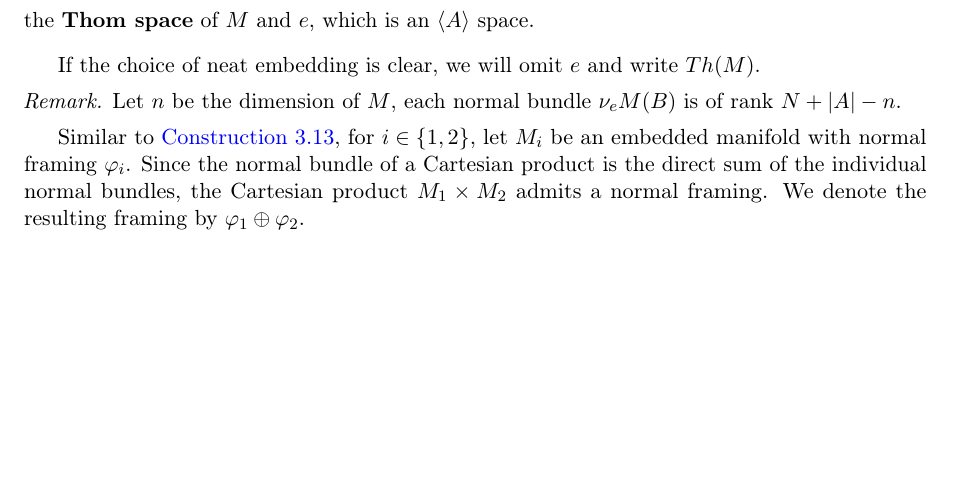
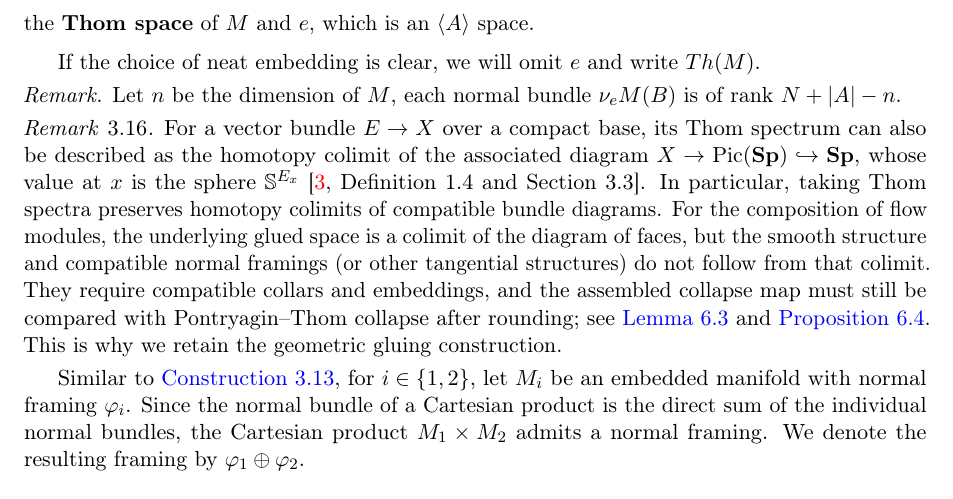
Before and after one commit to aryed/Morse-SS-for-comments, a LaTeX paper (main.tex, which reads Mfld w. corners & ffcat.tex): part of page 35 of 61, cut so that both start at the same text, the shorter picture padded with empty space. Compiled offline with pdfLaTeX.

Commit message:
Add remark on colimit Thom spectra and geometric gluing

```diff
--- a/Mfld w. corners & ffcat.tex
+++ b/Mfld w. corners & ffcat.tex
@@ -268,6 +268,10 @@ If the choice of neat embedding is clear, we will omit $e$ and write $Th(M)$.
     Let $n$ be the dimension of $M$, each normal bundle $\nu_e M(B)$ is of rank $N +\norm{A} - n$.
 \end{rem*}
 
+\begin{rem}
+For a vector bundle $E\to X$ over a compact base, its Thom spectrum can also be described as the homotopy colimit of the associated diagram $X\to\operatorname{Pic}(\Sp)\hookrightarrow\Sp$, whose value at $x$ is the sphere $\bbS^{E_x}$ \cite[Definition~1.4 and Section~3.3]{ABGHR14Thom}. In particular, taking Thom spectra preserves homotopy colimits of compatible bundle diagrams. For the composition of flow modules, the underlying glued space is a colimit of the diagram of faces, but the smooth structure and compatible normal framings (or other tangential structures) do not follow from that colimit. They require compatible collars and embeddings, and the assembled collapse map must still be compared with Pontryagin--Thom collapse after rounding; see \cref{lem:colimIsMfld,prop:flow_PT_composition}. This is why we retain the geometric gluing construction.
+\end{rem}
+
 Similar to \cref{const:prod}, for $i\in\{1,2\}$, let $M_i$ be an embedded manifold with normal framing $\varphi_i$. Since the normal bundle of a Cartesian product is the direct sum of the individual normal bundles, the Cartesian product $M_1\times M_2$ admits a normal framing. We denote the resulting framing by $\varphi_1 \oplus \varphi_2$.
 
 \subsection{Framed Flow Categories}\label{sec:FFCat}
```
